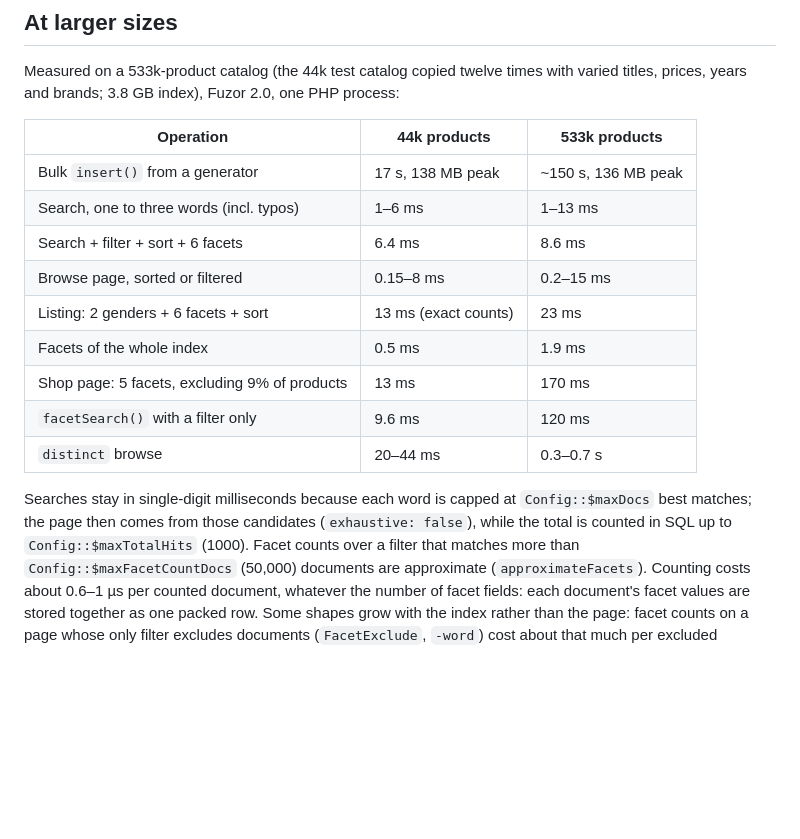
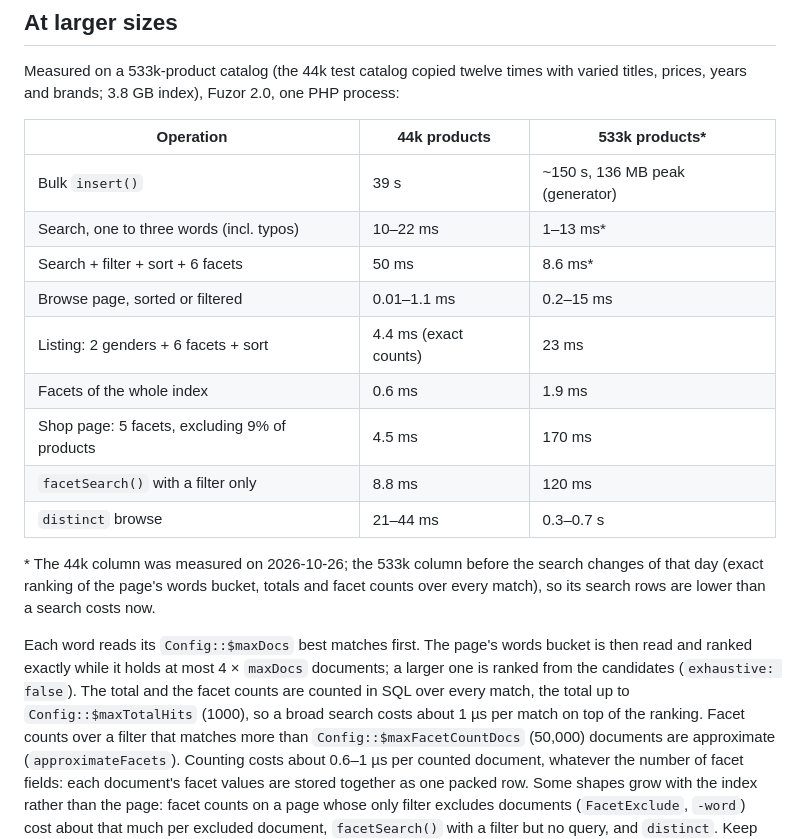
Before and after one commit to onstage2426/fuzor, a Markdown page: docs/performance.md, the part around the change. Rendered like a GitHub page; blank space fills up the shorter version.

Commit message:
Update the performance numbers after measuring against 1.7.1

```diff
--- a/docs/performance.md
+++ b/docs/performance.md
@@ -105,21 +105,27 @@ for the file layout this creates.
 Measured on a 533k-product catalog (the 44k test catalog copied twelve times with varied titles,
 prices, years and brands; 3.8 GB index), Fuzor 2.0, one PHP process:
 
-| Operation | 44k products | 533k products |
+| Operation | 44k products | 533k products* |
 |---|---|---|
-| Bulk `insert()` from a generator | 17 s, 138 MB peak | ~150 s, 136 MB peak |
-| Search, one to three words (incl. typos) | 1–6 ms | 1–13 ms |
-| Search + filter + sort + 6 facets | 6.4 ms | 8.6 ms |
-| Browse page, sorted or filtered | 0.15–8 ms | 0.2–15 ms |
-| Listing: 2 genders + 6 facets + sort | 13 ms (exact counts) | 23 ms |
-| Facets of the whole index | 0.5 ms | 1.9 ms |
-| Shop page: 5 facets, excluding 9% of products | 13 ms | 170 ms |
-| `facetSearch()` with a filter only | 9.6 ms | 120 ms |
-| `distinct` browse | 20–44 ms | 0.3–0.7 s |
+| Bulk `insert()` | 39 s | ~150 s, 136 MB peak (generator) |
+| Search, one to three words (incl. typos) | 10–22 ms | 1–13 ms* |
+| Search + filter + sort + 6 facets | 50 ms | 8.6 ms* |
+| Browse page, sorted or filtered | 0.01–1.1 ms | 0.2–15 ms |
+| Listing: 2 genders + 6 facets + sort | 4.4 ms (exact counts) | 23 ms |
+| Facets of the whole index | 0.6 ms | 1.9 ms |
+| Shop page: 5 facets, excluding 9% of products | 4.5 ms | 170 ms |
+| `facetSearch()` with a filter only | 8.8 ms | 120 ms |
+| `distinct` browse | 21–44 ms | 0.3–0.7 s |
 
-Searches stay in single-digit milliseconds because each word is capped at `Config::$maxDocs`
-best matches; the page then comes from those candidates (`exhaustive: false`), while the total is
-counted in SQL up to `Config::$maxTotalHits` (1000). Facet counts over a filter
+\* The 44k column was measured on 2026-10-26; the 533k column before the search changes of that
+day (exact ranking of the page's words bucket, totals and facet counts over every match), so its
+search rows are lower than a search costs now.
+
+Each word reads its `Config::$maxDocs` best matches first. The page's words bucket is then read
+and ranked exactly while it holds at most 4 × `maxDocs` documents; a larger one is ranked from the
+candidates (`exhaustive: false`). The total and the facet counts are counted in SQL over every
+match, the total up to `Config::$maxTotalHits` (1000), so a broad search costs about 1 µs per
+match on top of the ranking. Facet counts over a filter
 that matches more than `Config::$maxFacetCountDocs` (50,000) documents are approximate
 (`approximateFacets`). Counting costs about 0.6–1 µs per counted document, whatever the number
 of facet fields: each document's facet values are stored together as one packed row. Some
```
Also changed, not shown: docs/search.md (+1 -1 lines).
